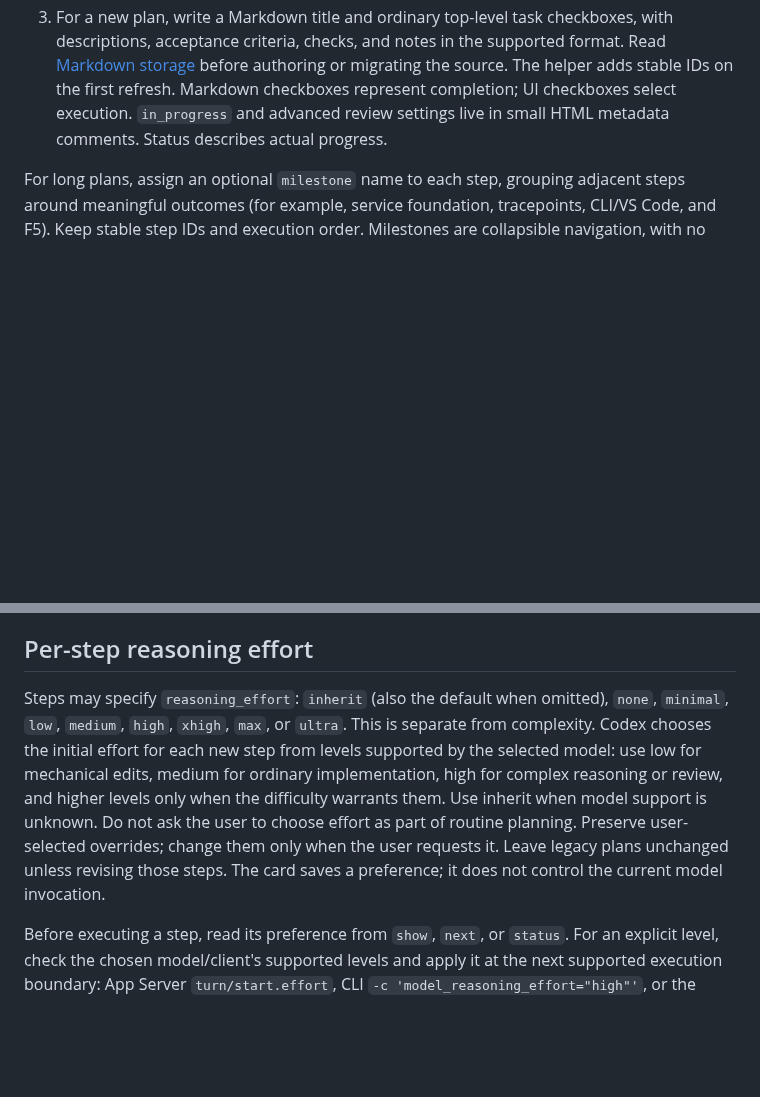
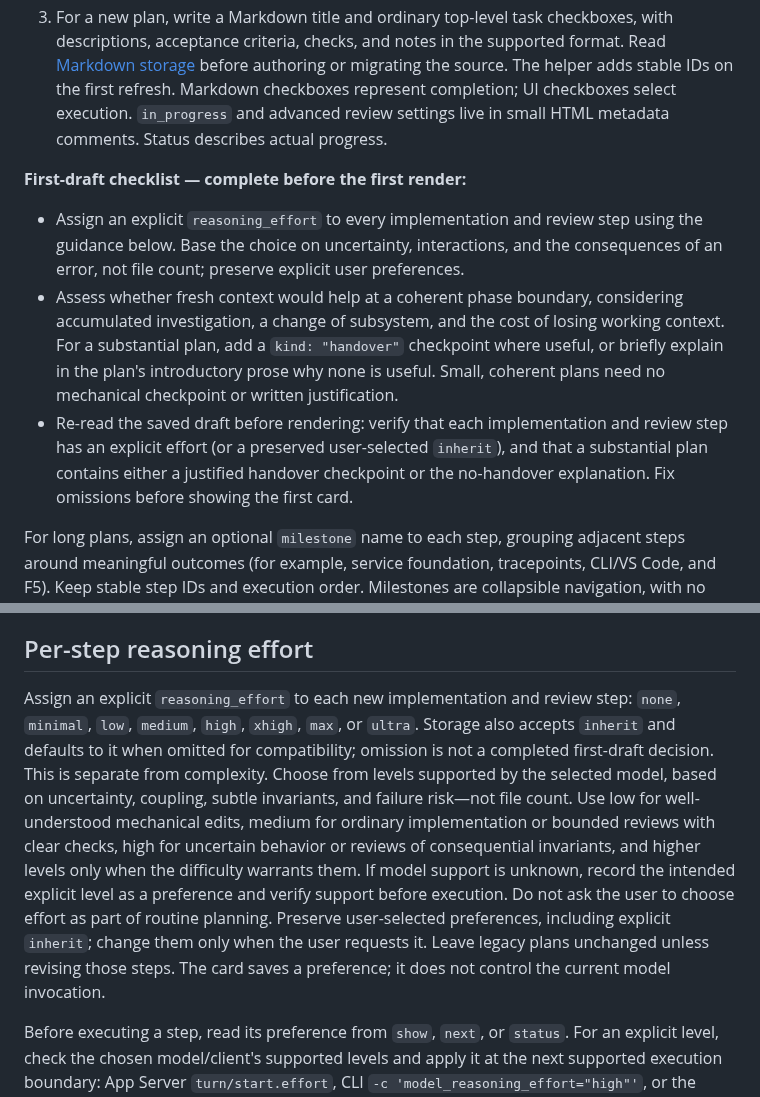
Before and after one commit to javiermolinar/Hyperion-plan, a Markdown page: skills/hyperion-plan/SKILL.md, 2 parts joined by grey strips. GitHub-like rendering; blank space fills up the shorter version.

```diff
--- a/skills/hyperion-plan/SKILL.md
+++ b/skills/hyperion-plan/SKILL.md
@@ -79,6 +79,12 @@ The finished-plan rules take precedence over the progress/completion row above a
 2. Keep `plan.md` in the task's durable output directory or the user-selected repository location, never in this skill's installation. Keep generated HTML in the task's durable visualization directory, outside the repository. Reuse that task's plan if it exists. Use stable step IDs across revisions; do not identify steps by position.
 3. For a new plan, write a Markdown title and ordinary top-level task checkboxes, with descriptions, acceptance criteria, checks, and notes in the supported format. Read [Markdown storage](references/markdown-format.md) before authoring or migrating the source. The helper adds stable IDs on the first refresh. Markdown checkboxes represent completion; UI checkboxes select execution. `in_progress` and advanced review settings live in small HTML metadata comments. Status describes actual progress.
 
+**First-draft checklist — complete before the first render:**
+
+- Assign an explicit `reasoning_effort` to every implementation and review step using the guidance below. Base the choice on uncertainty, interactions, and the consequences of an error, not file count; preserve explicit user preferences.
+- Assess whether fresh context would help at a coherent phase boundary, considering accumulated investigation, a change of subsystem, and the cost of losing working context. For a substantial plan, add a `kind: "handover"` checkpoint where useful, or briefly explain in the plan's introductory prose why none is useful. Small, coherent plans need no mechanical checkpoint or written justification.
+- Re-read the saved draft before rendering: verify that each implementation and review step has an explicit effort (or a preserved user-selected `inherit`), and that a substantial plan contains either a justified handover checkpoint or the no-handover explanation. Fix omissions before showing the first card.
+
 For long plans, assign an optional `milestone` name to each step, grouping adjacent steps around meaningful outcomes (for example, service foundation, tracepoints, CLI/VS Code, and F5). Keep stable step IDs and execution order. Milestones are collapsible navigation, with no additional approval gates. The card suggests up to three ready implementation steps within a milestone; choosing that suggestion changes only the selection, and running it remains explicit. Keep detailed review evidence in result/freshness notes; expose blockers and review state concisely.
 
 Add `depends_on` as a list of prerequisite step IDs, using only actual execution dependencies. A prerequisite must be complete or included in the same implementation selection; run the selection in dependency order. Missing references, cycles, selections with omitted prerequisites, and starting work before prerequisites complete are rejected. Do not hide dependency problems by silently selecting extra steps. The UI disables unavailable choices with reasons; unchecking a prerequisite also unchecks its unfinished dependents. Removing a required step requires rewiring or removing its dependents as an explicit plan edit.
@@ -177,7 +184,7 @@ Before mutating a plan, check `execution_owner` in `status`/`show`. Supply `--ta
 
 ## Per-step reasoning effort
 
-Steps may specify `reasoning_effort`: `inherit` (also the default when omitted), `none`, `minimal`, `low`, `medium`, `high`, `xhigh`, `max`, or `ultra`. This is separate from complexity. Codex chooses the initial effort for each new step from levels supported by the selected model: use low for mechanical edits, medium for ordinary implementation, high for complex reasoning or review, and higher levels only when the difficulty warrants them. Use inherit when model support is unknown. Do not ask the user to choose effort as part of routine planning. Preserve user-selected overrides; change them only when the user requests it. Leave legacy plans unchanged unless revising those steps. The card saves a preference; it does not control the current model invocation.
+Assign an explicit `reasoning_effort` to each new implementation and review step: `none`, `minimal`, `low`, `medium`, `high`, `xhigh`, `max`, or `ultra`. Storage also accepts `inherit` and defaults to it when omitted for compatibility; omission is not a completed first-draft decision. This is separate from complexity. Choose from levels supported by the selected model, based on uncertainty, coupling, subtle invariants, and failure risk—not file count. Use low for well-understood mechanical edits, medium for ordinary implementation or bounded reviews with clear checks, high for uncertain behavior or reviews of consequential invariants, and higher levels only when the difficulty warrants them. If model support is unknown, record the intended explicit level as a preference and verify support before execution. Do not ask the user to choose effort as part of routine planning. Preserve user-selected preferences, including explicit `inherit`; change them only when the user requests it. Leave legacy plans unchanged unless revising those steps. The card saves a preference; it does not control the current model invocation.
 
 Before executing a step, read its preference from `show`, `next`, or `status`. For an explicit level, check the chosen model/client's supported levels and apply it at the next supported execution boundary: App Server `turn/start.effort`, CLI `-c 'model_reasoning_effort="high"'`, or the desktop task tool's `thinking` parameter when that task creation/follow-up is already authorized. Use the actual requested value. Do not launch an extra task merely to change effort. `inherit` means use the original task setting, not an explicit override left by the preceding step; restore that setting when using a persistent per-turn override. If the current interface cannot change effort or the model does not support the value, disclose that limitation and retain the current setting rather than claiming the preference was applied. A prompt asking for more thought does not change model effort.
 
```
Also changed, not shown: other parts of skills/hyperion-plan/SKILL.md (+1 -0 lines), README.md (+3 -3 lines), assets/hyperion-plan-dark.png, assets/hyperion-plan-light.png, 3 other files.
